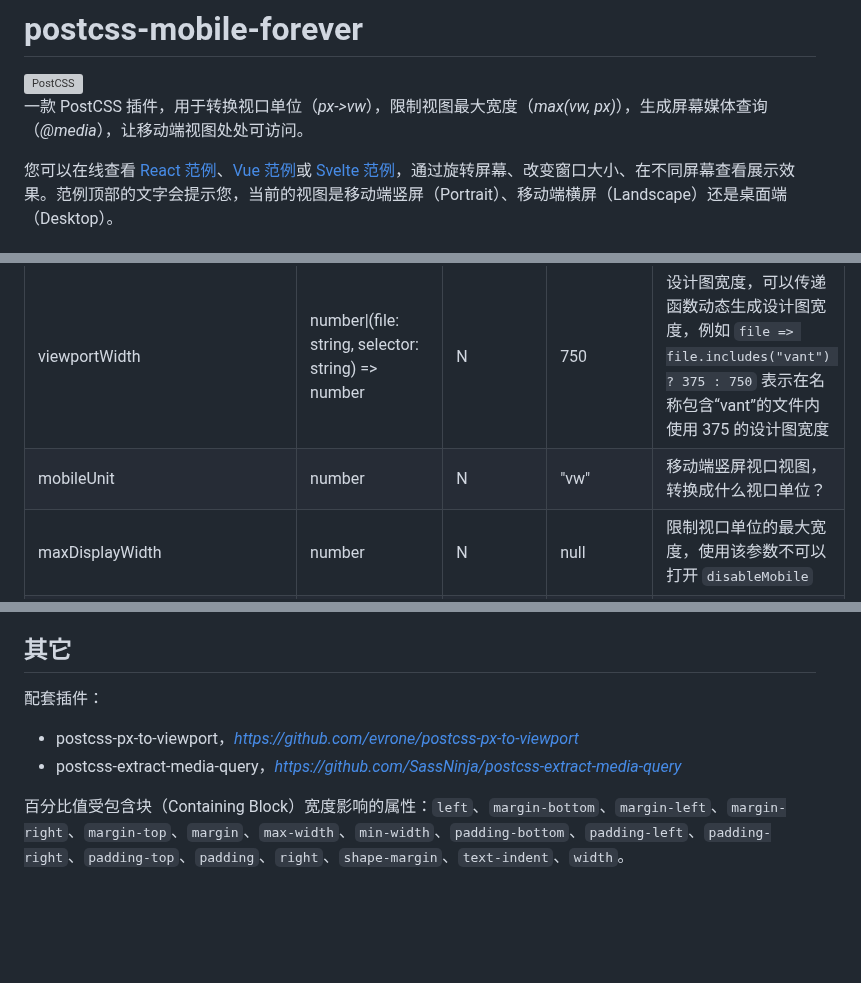
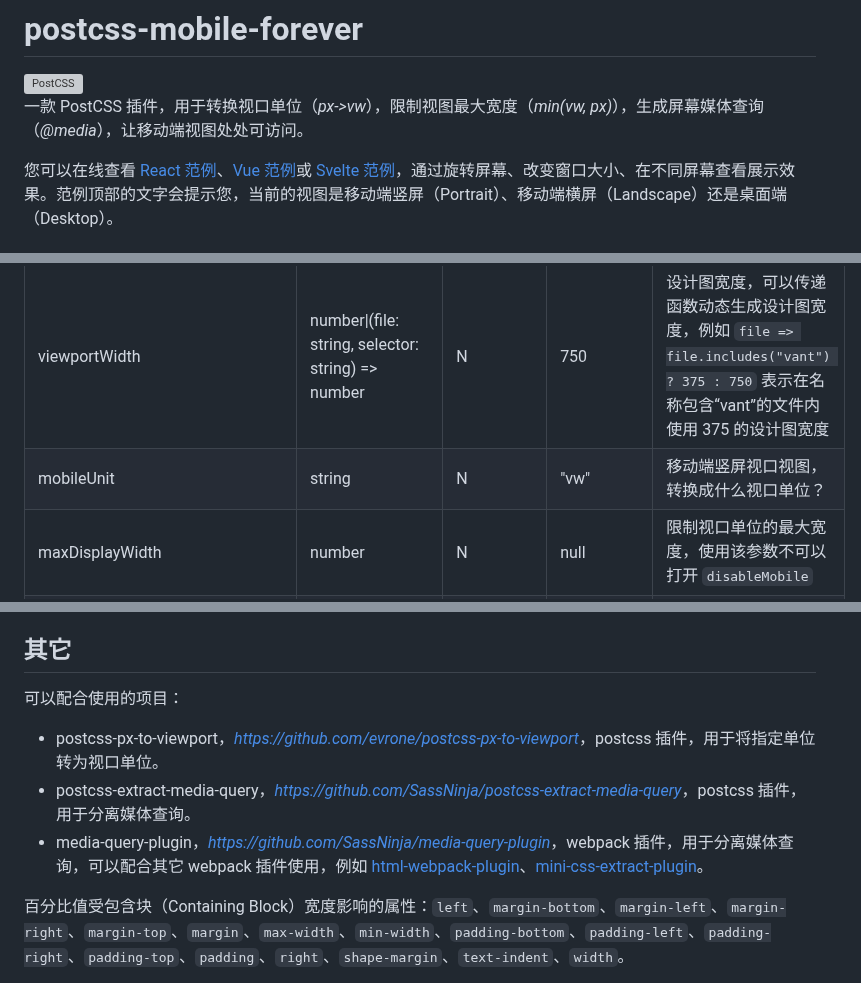
Before and after one commit to wswmsword/postcss-mobile-forever, a Markdown page: README.md, 3 parts joined by grey strips. Drawn GitHub-style; blank space fills up the shorter version; grey boxes are pictures that could not be loaded.

```diff
--- a/README.md
+++ b/README.md
@@ -2,7 +2,7 @@
 
 <img src="https://postcss.github.io/postcss/logo.svg" alt="PostCSS" width="90" height="90" align="right">
 
-一款 PostCSS 插件，用于转换视口单位（*px->vw*），限制视图最大宽度（*max(vw, px)*），生成屏幕媒体查询（*@media*），让移动端视图处处可访问。
+一款 PostCSS 插件，用于转换视口单位（*px->vw*），限制视图最大宽度（*min(vw, px)*），生成屏幕媒体查询（*@media*），让移动端视图处处可访问。
 
 您可以在线查看 [React 范例](https://wswmsword.github.io/examples/mobile-forever/react/)、[Vue 范例](https://wswmsword.github.io/examples/mobile-forever/vue/)或 [Svelte 范例](https://wswmsword.github.io/examples/mobile-forever/svelte/)，通过旋转屏幕、改变窗口大小、在不同屏幕查看展示效果。范例顶部的文字会提示您，当前的视图是移动端竖屏（Portrait）、移动端横屏（Landscape）还是桌面端（Desktop）。
 
@@ -82,7 +82,7 @@ import autoprefixer from 'autoprefixer'
 | Name | Type | isRequired | Default | Desc |
 |:--|:--|:--|:--|:--|
 | viewportWidth | number\|(file: string, selector: string) => number | N | 750 | 设计图宽度，可以传递函数动态生成设计图宽度，例如 `file => file.includes("vant") ? 375 : 750` 表示在名称包含“vant”的文件内使用 375 的设计图宽度 |
-| mobileUnit | number | N | "vw" | 移动端竖屏视口视图，转换成什么视口单位？ |
+| mobileUnit | string | N | "vw" | 移动端竖屏视口视图，转换成什么视口单位？ |
 | maxDisplayWidth | number | N | null | 限制视口单位的最大宽度，使用该参数不可以打开 `disableMobile` |
 | desktopWidth | number | N | 600 | 适配到桌面端时，展示的视图宽度 |
 | landscapeWidth | number | N | 425 | 适配到移动端横屏时，展示的视图宽度 |
@@ -393,9 +393,10 @@ rootSelector 或者 rootClass 所在元素的居中属性会被占用，如果
 
 ## 其它
 
-配套插件：
-- postcss-px-to-viewport，[*‌https://github.com/evrone/postcss-px-to-viewport*](https://github.com/evrone/postcss-px-to-viewport)
-- postcss-extract-media-query，[*https://github.com/SassNinja/postcss-extract-media-query*](https://github.com/SassNinja/postcss-extract-media-query)
+可以配合使用的项目：
+- postcss-px-to-viewport，[*‌https://github.com/evrone/postcss-px-to-viewport*](https://github.com/evrone/postcss-px-to-viewport)，postcss 插件，用于将指定单位转为视口单位。
+- postcss-extract-media-query，[*https://github.com/SassNinja/postcss-extract-media-query*](https://github.com/SassNinja/postcss-extract-media-query)，postcss 插件，用于分离媒体查询。
+- media-query-plugin，[*https://github.com/SassNinja/media-query-plugin*](https://github.com/SassNinja/media-query-plugin)，webpack 插件，用于分离媒体查询，可以配合其它 webpack 插件使用，例如 [html-webpack-plugin](https://github.com/jantimon/html-webpack-plugin)、[mini-css-extract-plugin](https://github.com/webpack-contrib/mini-css-extract-plugin)。
 
 百分比值受包含块（Containing Block）宽度影响的属性：`left`、`margin-bottom`、`margin-left`、`margin-right`、`margin-top`、`margin`、`max-width`、`min-width`、`padding-bottom`、`padding-left`、`padding-right`、`padding-top`、`padding`、`right`、`shape-margin`、`text-indent`、`width`。
 
```
Also changed, not shown: other parts of README.md (+5 -5 lines).
